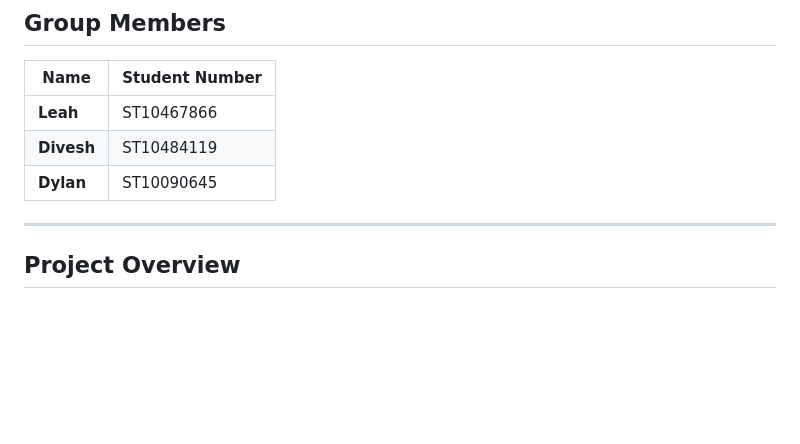
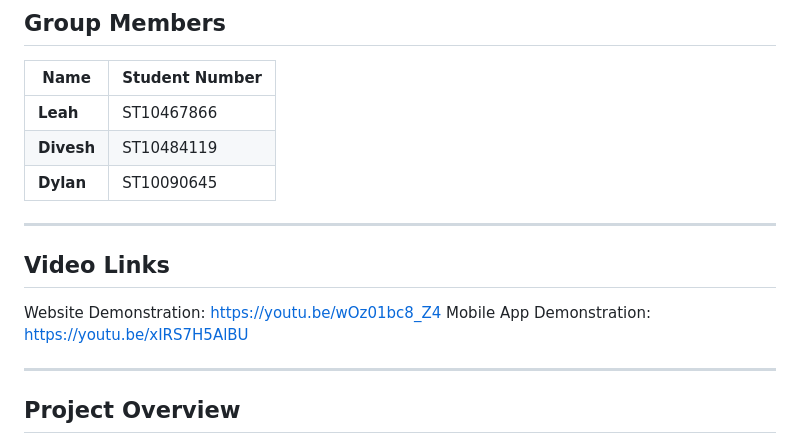
Before and after one commit to ST10090645/XHAW5112-CodeBridge-Project-Repository, a Markdown page: README.md, the part around the change. Rendered like a GitHub page; blank space fills up the shorter version.

Commit message:
Added video links to README

```diff
--- a/README.md
+++ b/README.md
@@ -10,6 +10,12 @@
 | **Leah** | ST10467866 |
 | **Divesh** | ST10484119 |
 | **Dylan** | ST10090645 |
+
+---
+## Video Links
+
+Website Demonstration: https://youtu.be/wOz01bc8_Z4
+Mobile App Demonstration: https://youtu.be/xIRS7H5AlBU
 
 ---
 
```
